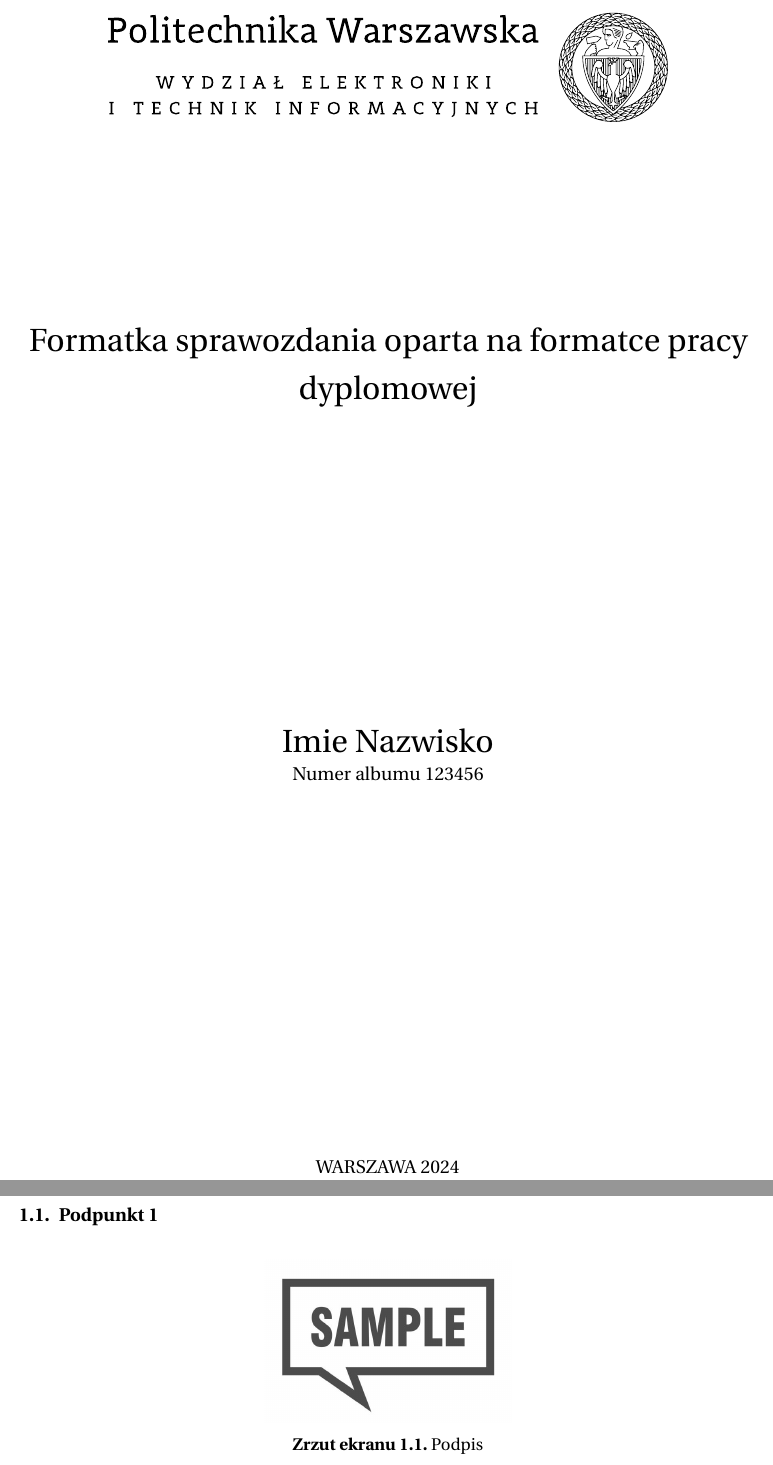
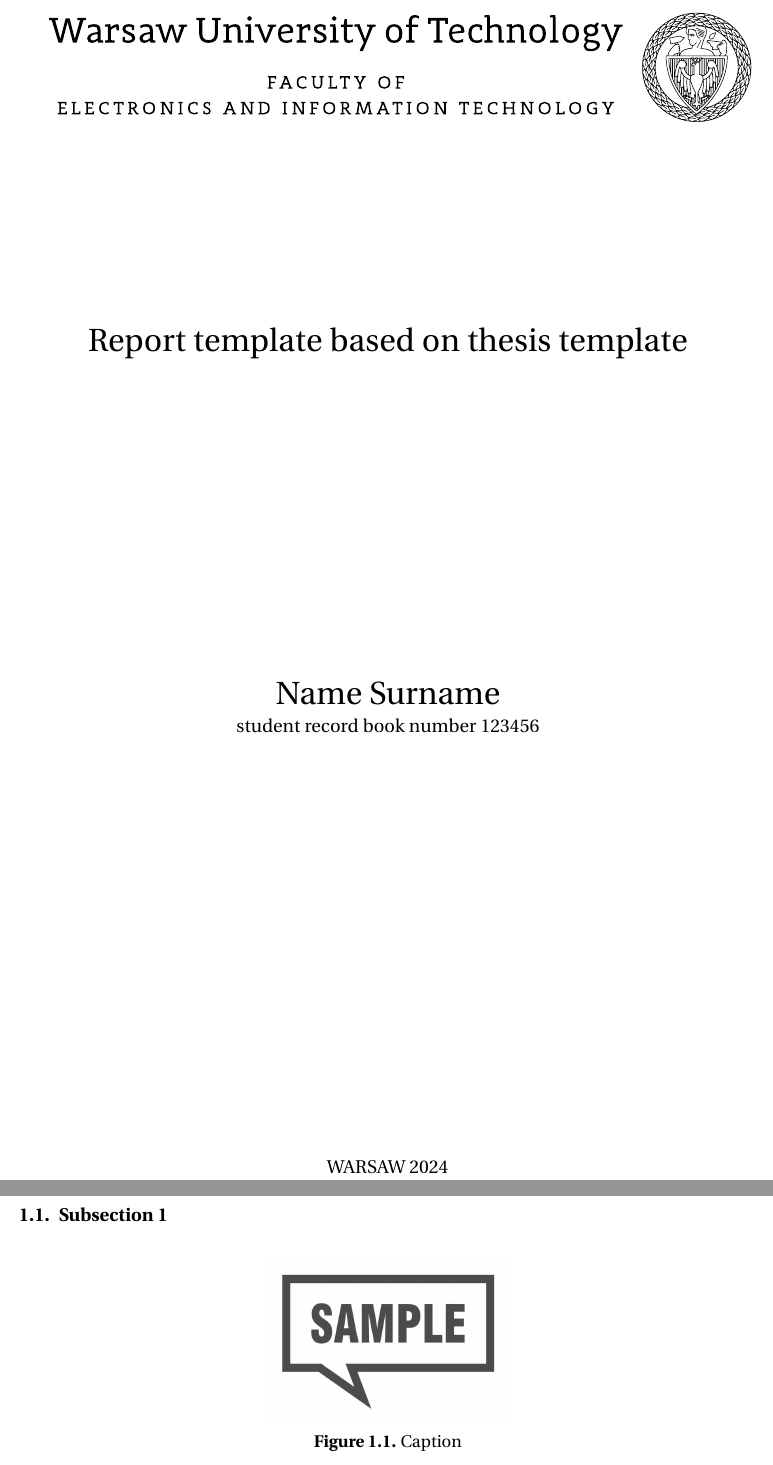
Before and after one commit to karolstepanienko/LaTeX-report, a LaTeX thesis (main.tex, which reads tex/1-sample.tex): two parts of pages 1 and 3 of 6, joined at a grey line, cut at the place of the change. Compiled offline with pdfLaTeX.

Commit message:
feat: Added english version

```diff
--- a/main.tex
+++ b/main.tex
@@ -22,7 +22,7 @@
 % Wybór języka: \langpol, \langeng
 %-------------------------------------------------------------
 \facultyeiti    % Wydział Elektroniki i Technik Informacyjnych
-\langpol % Praca w języku polskim
+\langeng % Praca w języku angielskim
 
 
 %--------------
@@ -38,9 +38,9 @@
 % Strona tytułowa
 %------------------
 \title{
-		Formatka sprawozdania oparta na formatce pracy dyplomowej
+        Report template based on~thesis template
 }
-\author{Imie Nazwisko}
+\author{Name Surname}
 \album{123456}
 \date{\the\year}
 \maketitle
--- a/tex/1-sample.tex
+++ b/tex/1-sample.tex
@@ -4,13 +4,13 @@
 %%                 March 2022                     %%
 %%------------------------------------------------%%
 
-\section{Rozdział 1}
+\section{Section 1}
 
-\subsection{Podpunkt 1}
+\subsection{Subsection 1}
 \begin{figure}[th]
 	\centering
 	\includegraphics{tex/img/stock.jpg}
-	\caption{Podpis}
+	\caption{Caption}
 	\label{stock}
 \end{figure}
 \clearpage
```
Also changed, not shown: main.pdf, src/en/header/eiti.pdf (added), src/pl/header/eiti.pdf (deleted), tex/1-sample.tex (4 more changed lines).
